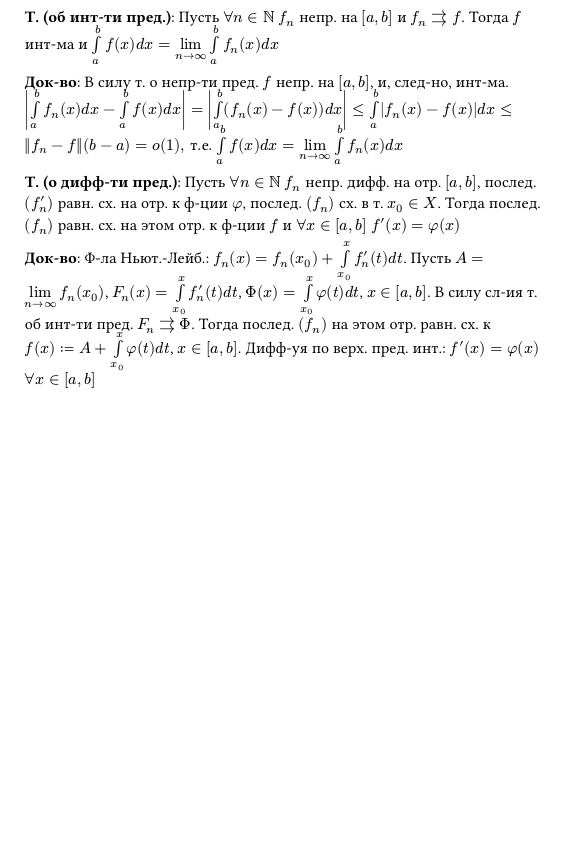
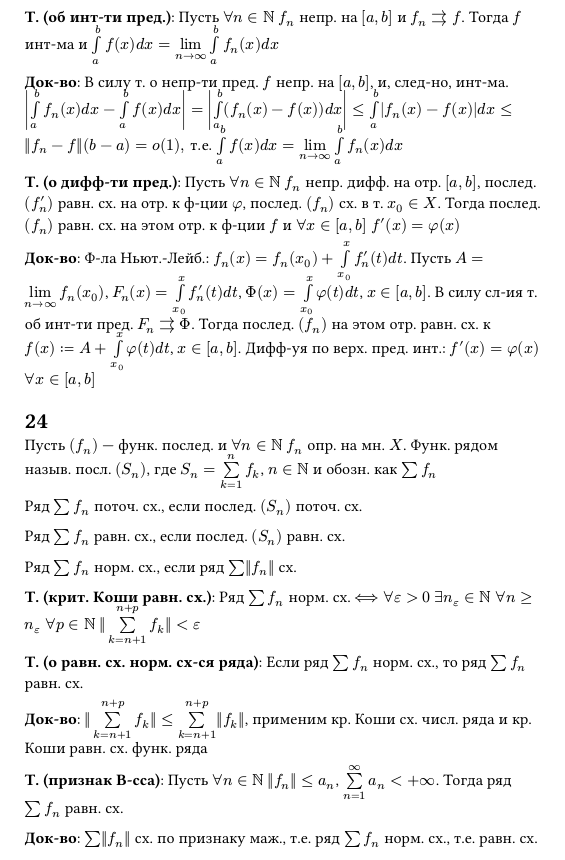
Before and after one commit to mickleon/CalculusExam2sem, a Typst document (main.typ, which reads 24.typ): part of the page, cut so that both start at the same text, the shorter picture padded with empty space. Compiled offline with Typst 0.15.

Commit message:
feat: add answers to question 24

```diff
--- /dev/null
+++ b/24.typ
@@ -0,0 +1,20 @@
+#heading(level: 1)[24]
+
+Пусть $(f_n)$ --- функ. послед. и $forall n in NN$ $f_n$ опр. на мн. $X$.
+Функ. рядом назыв. посл. $(S_n)$, где $S_n = limits(sum)_(k=1)^(n) f_k$, $n in NN$ и обозн. как $sum f_n$
+
+Ряд $sum f_n$ поточ. сх., если послед. $(S_n)$ поточ. сх.
+
+Ряд $sum f_n$ равн. сх., если послед. $(S_n)$ равн. сх.
+
+Ряд $sum f_n$ норм. сх., если ряд $sum ||f_n||$ сх.
+
+*Т. (крит. Коши равн. сх.)*: Ряд $sum f_n$ норм. сх. $<==>$ $forall epsilon > 0$ $exists n_(epsilon) in NN$ $forall n >= n_(epsilon)$ $forall p in NN$ $ ||limits(sum)_(k = n+1)^(n+p) f_k||<epsilon$
+
+*Т. (о равн. сх. норм. сх-ся ряда)*: Если ряд $sum f_n$ норм. сх., то ряд $sum f_n$ равн. сх.
+
+*Док-во*: $||limits(sum)_(k = n+1)^(n+p) f_k|| <= limits(sum)_(k = n+1)^(n+p) ||f_k||$, применим кр. Коши сх. числ. ряда и кр. Коши равн. сх. функ. ряда
+
+*Т. (признак В-сса)*: Пусть $forall n in NN$ $||f_n|| <= a_n$, $limits(sum)_(n=1)^(infinity) a_n < + infinity$. Тогда ряд $sum f_n$ равн. сх.
+
+*Док-во*: $sum ||f_n||$ сх. по признаку маж., т.е. ряд $sum f_n$ норм. сх., т.е. равн. сх.
```
Also changed, not shown: main.typ (+1 -0 lines).
